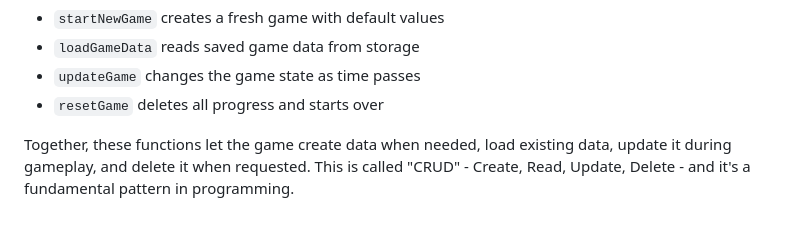
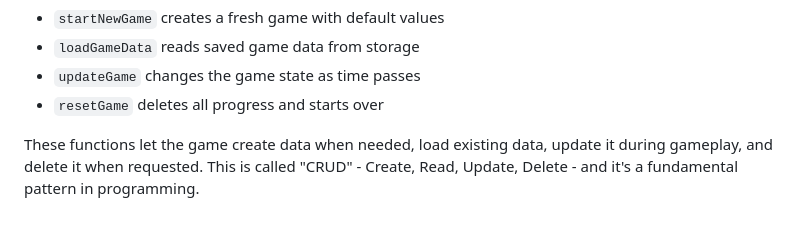
Before and after one commit to olaalzreikat/CapStone, a Markdown page: JS_README.md, the part around the change. GitHub-like rendering.

```diff
--- a/JS_README.md
+++ b/JS_README.md
@@ -709,4 +709,4 @@ function resetGame() {
 - `updateGame` changes the game state as time passes
 - `resetGame` deletes all progress and starts over
 
-Together, these functions let the game create data when needed, load existing data, update it during gameplay, and delete it when requested. This is called "CRUD" - Create, Read, Update, Delete - and it's a fundamental pattern in programming.
+These functions let the game create data when needed, load existing data, update it during gameplay, and delete it when requested. This is called "CRUD" - Create, Read, Update, Delete - and it's a fundamental pattern in programming.
```
